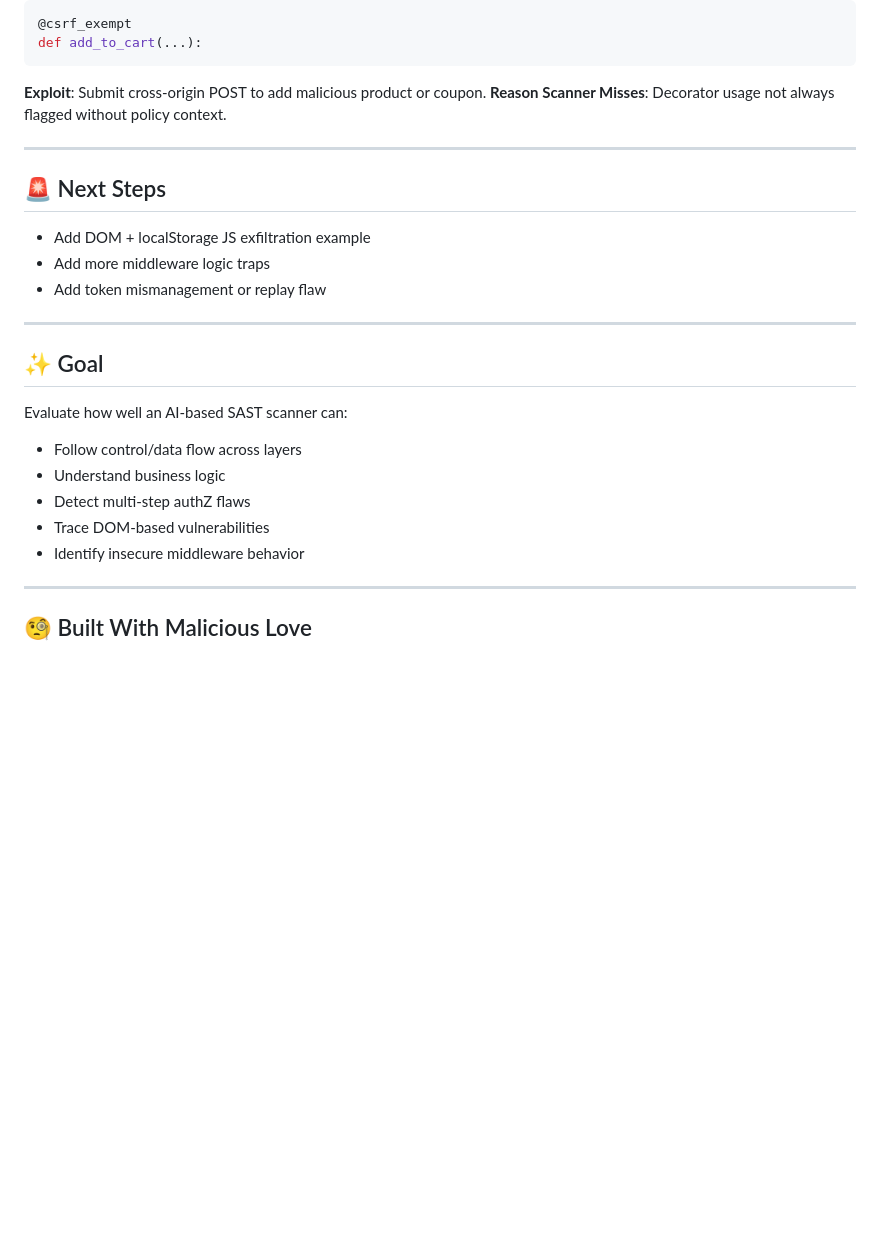
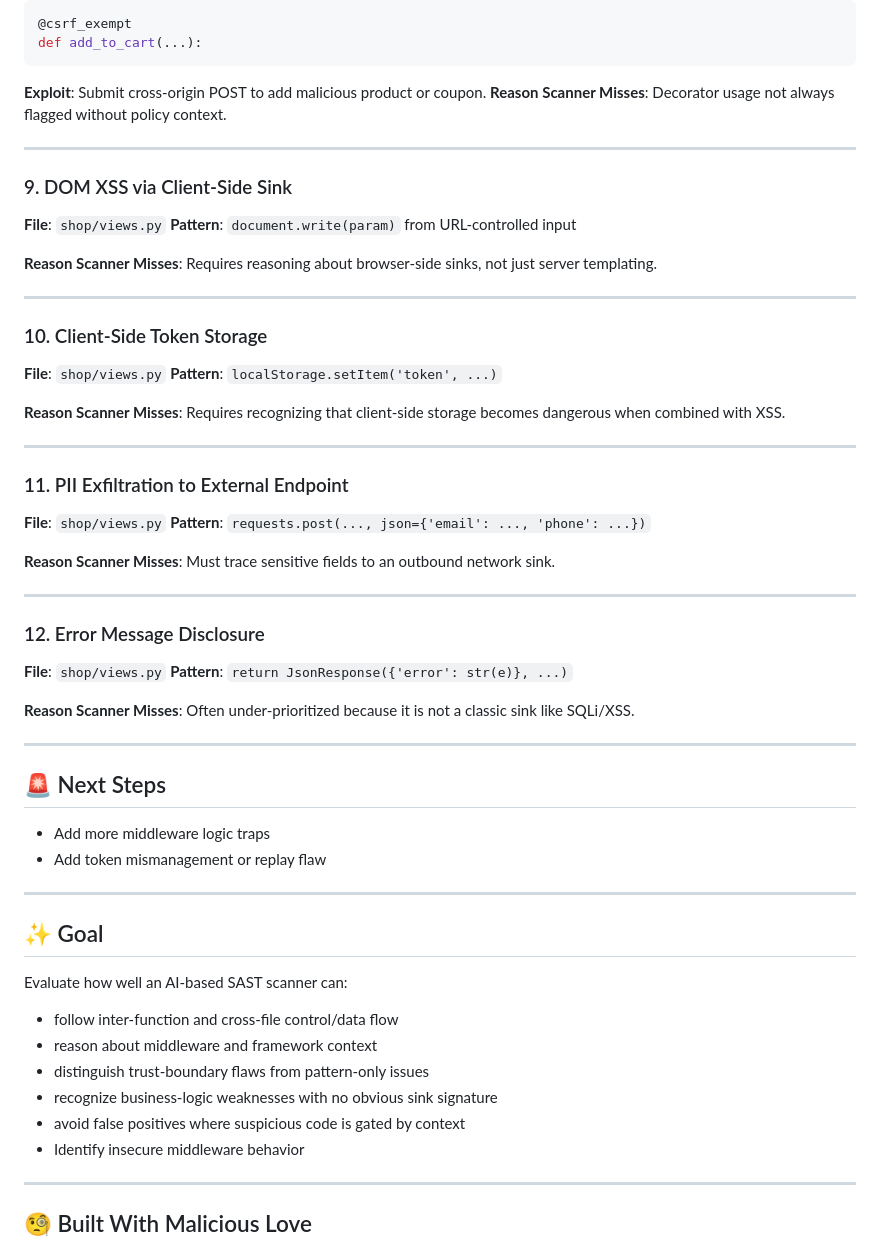
Before and after one commit to Zero0x00/mal-app, a Markdown page: README.md, the part around the change. Drawn GitHub-style; blank space fills up the shorter version.

```diff
--- a/README.md
+++ b/README.md
@@ -132,8 +132,39 @@ def add_to_cart(...):
 
 ---
 
+### 9. DOM XSS via Client-Side Sink
+**File**: `shop/views.py`
+**Pattern**: `document.write(param)` from URL-controlled input
+
+**Reason Scanner Misses**: Requires reasoning about browser-side sinks, not just server templating.
+
+---
+
+### 10. Client-Side Token Storage
+**File**: `shop/views.py`
+**Pattern**: `localStorage.setItem('token', ...)`
+
+**Reason Scanner Misses**: Requires recognizing that client-side storage becomes dangerous when combined with XSS.
+
+---
+
+### 11. PII Exfiltration to External Endpoint
+**File**: `shop/views.py`
+**Pattern**: `requests.post(..., json={'email': ..., 'phone': ...})`
+
+**Reason Scanner Misses**: Must trace sensitive fields to an outbound network sink.
+
+---
+
+### 12. Error Message Disclosure
+**File**: `shop/views.py`
+**Pattern**: `return JsonResponse({'error': str(e)}, ...)`
+
+**Reason Scanner Misses**: Often under-prioritized because it is not a classic sink like SQLi/XSS.
+
+---
+
 ## 🚨 Next Steps
-- Add DOM + localStorage JS exfiltration example
 - Add more middleware logic traps
 - Add token mismanagement or replay flaw
 
@@ -141,10 +172,11 @@ def add_to_cart(...):
 
 ## ✨ Goal
 Evaluate how well an AI-based SAST scanner can:
-- Follow control/data flow across layers
-- Understand business logic
-- Detect multi-step authZ flaws
-- Trace DOM-based vulnerabilities
+- follow inter-function and cross-file control/data flow
+- reason about middleware and framework context
+- distinguish trust-boundary flaws from pattern-only issues
+- recognize business-logic weaknesses with no obvious sink signature
+- avoid false positives where suspicious code is gated by context
 - Identify insecure middleware behavior
 
 ---
```
